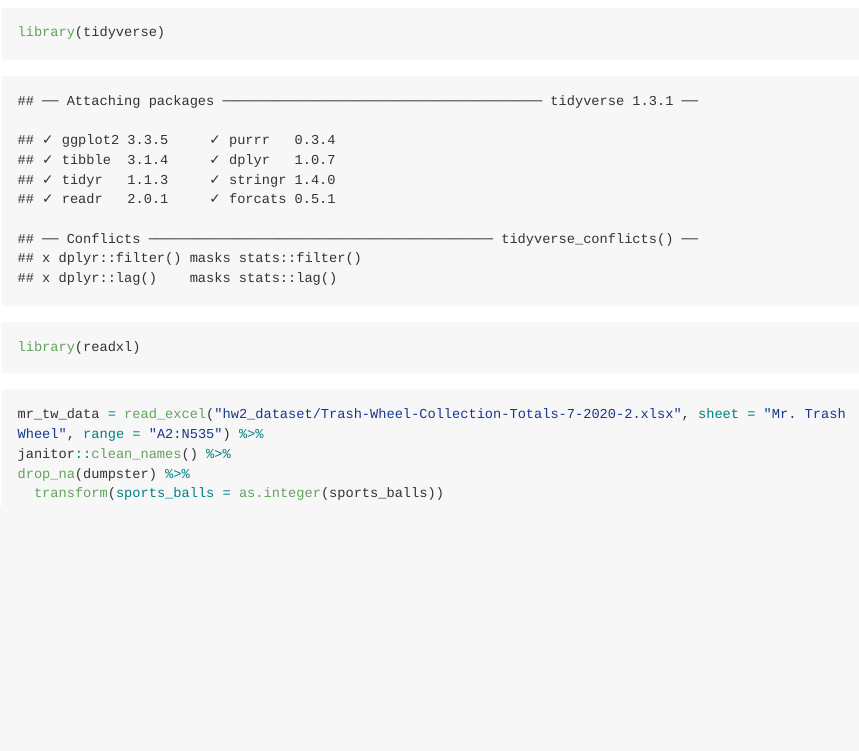
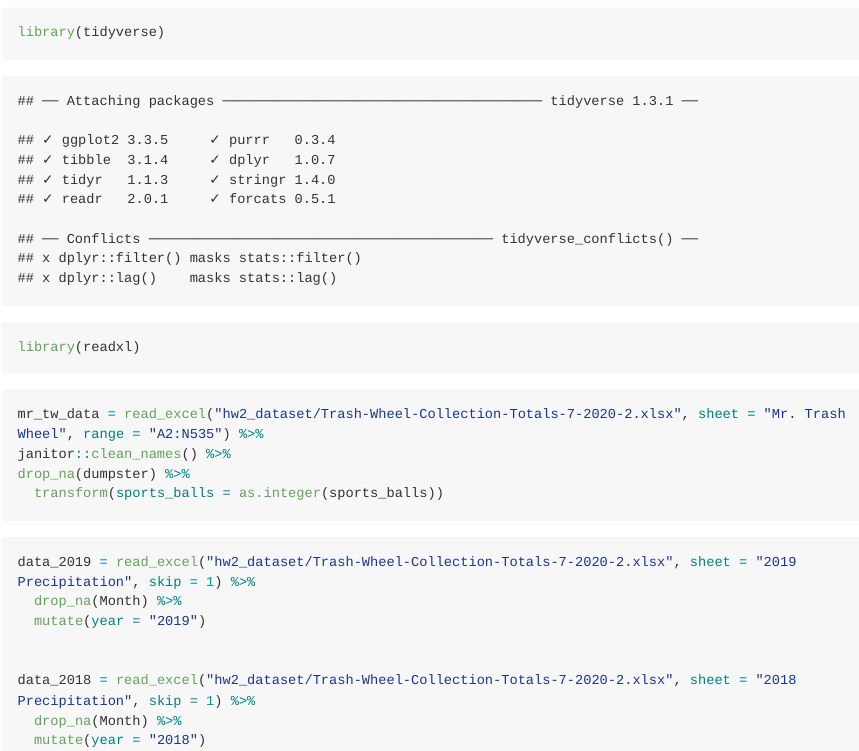
Before and after one commit to rt2095/p8105_hw2_rt2640, an R Markdown document (p8105_hw2_rt2640.Rmd): the page in a window 1100 px wide, from 100 px down. The pictures show the output file p8105_hw2_rt2640.md that the author committed with the source, drawn offline in the style of GitHub; long lines of code are wrapped.

Commit message:
Importing 2018 and 2019 precipitation data set and adding a new variable year in each.

````diff
--- a/p8105_hw2_rt2640.Rmd
+++ b/p8105_hw2_rt2640.Rmd
@@ -13,5 +13,13 @@ mr_tw_data = read_excel("hw2_dataset/Trash-Wheel-Collection-Totals-7-2020-2.xlsx
 janitor::clean_names() %>%
 drop_na(dumpster) %>%
   transform(sports_balls = as.integer(sports_balls))
+```
+```{r question 1 part 2}
+data_2019 = read_excel("hw2_dataset/Trash-Wheel-Collection-Totals-7-2020-2.xlsx", sheet = "2019 Precipitation", skip = 1) %>%
+  drop_na(Month) %>%
+  mutate(year = "2019")
 
-```
+
+data_2018 = read_excel("hw2_dataset/Trash-Wheel-Collection-Totals-7-2020-2.xlsx", sheet = "2018 Precipitation", skip = 1) %>%
+  drop_na(Month) %>%
+  mutate(year = "2018")
````
Also changed, not shown: p8105_hw2_rt2640.md.
